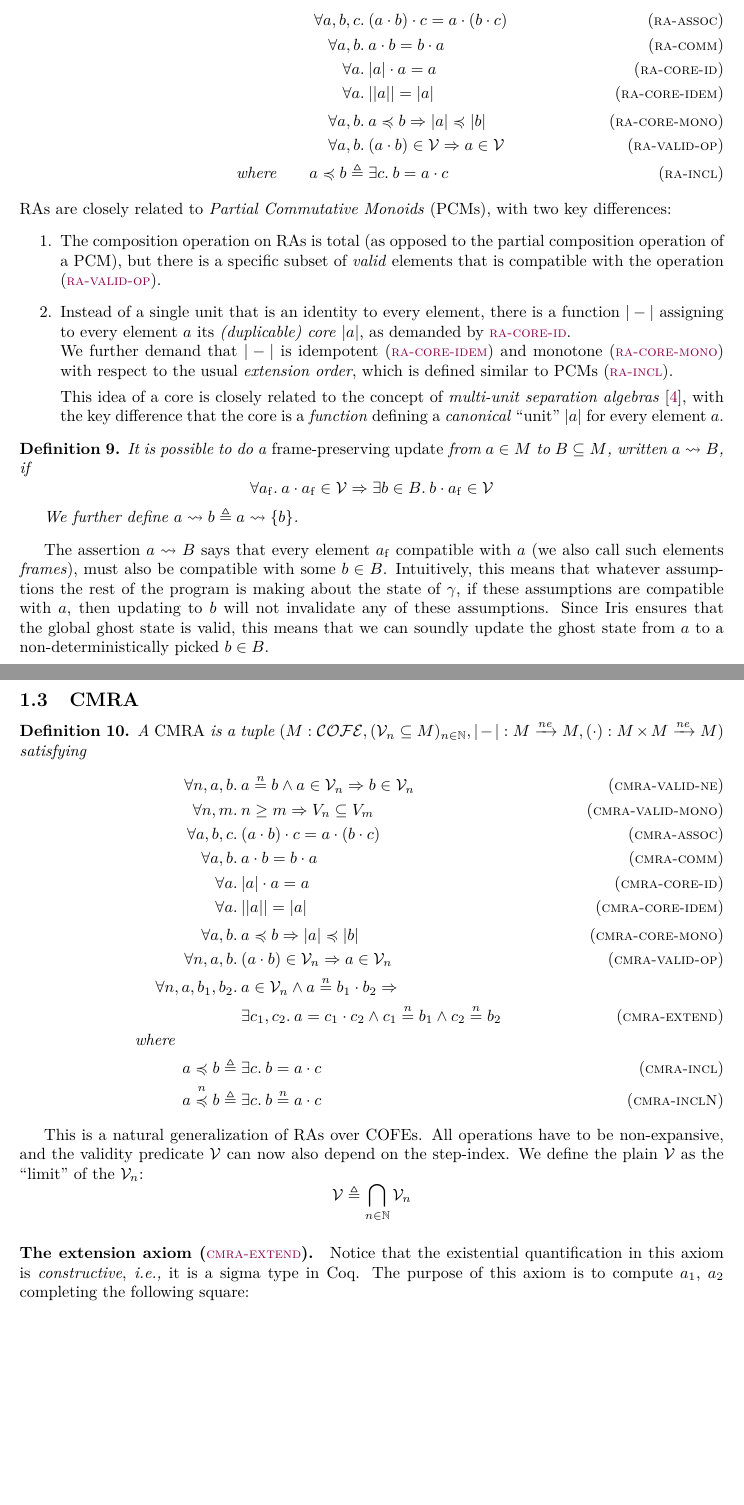
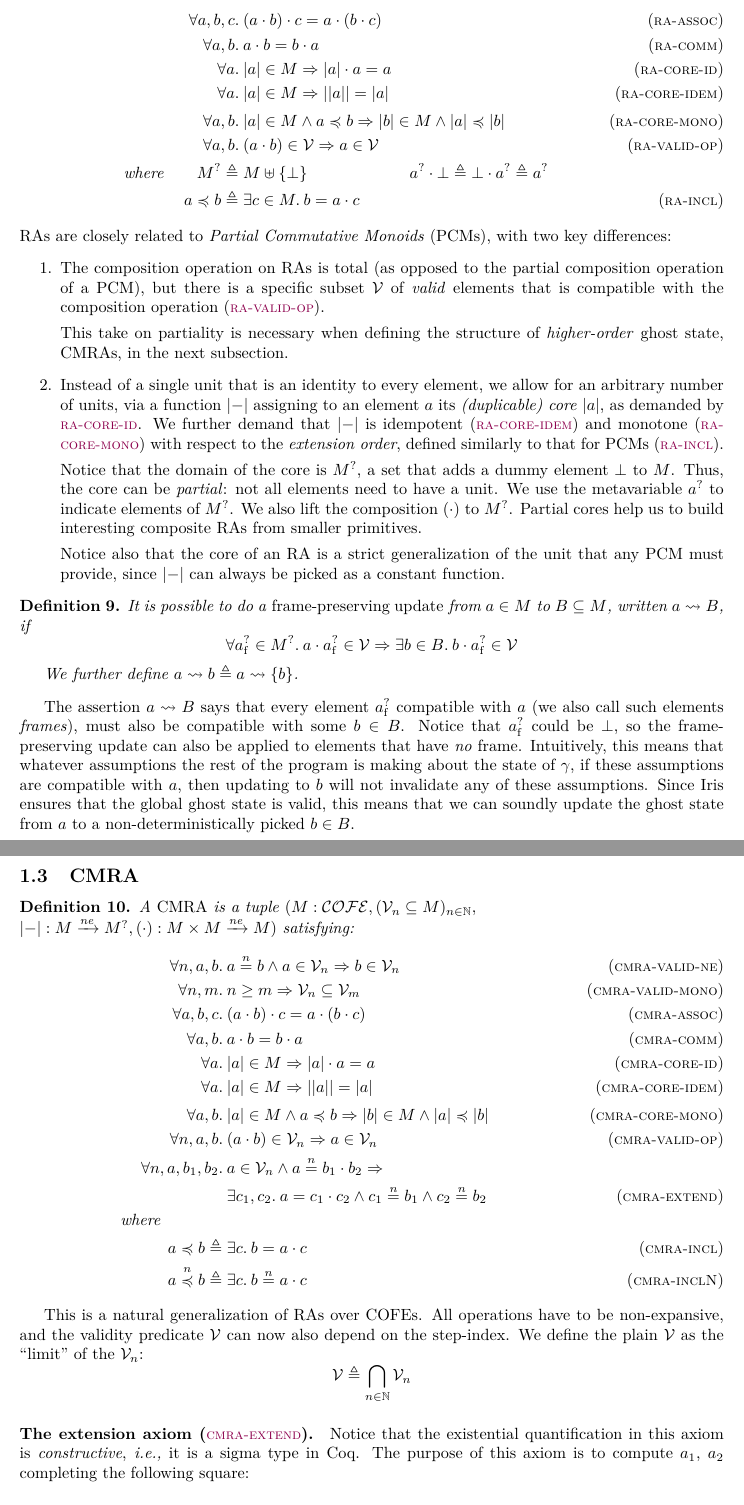
Before and after one commit to izgzhen/iris-coq, a LaTeX document (docs/iris.tex, which reads docs/algebra.tex): two parts of pages 3 and 4 of 24, joined at a grey line, cut so that both start at the same text, the shorter picture padded with empty space. Compiled offline with pdfLaTeX.

Commit message:
docs: update (CM)RA algebra axioms to aprtial cores

```diff
--- a/docs/algebra.tex
+++ b/docs/algebra.tex
@@ -69,52 +70,65 @@ Note that the composition of non-expansive (bi)functors is non-expansive, and th
   \begin{align*}
     \All \melt, \meltB, \meltC.& (\melt \mtimes \meltB) \mtimes \meltC = \melt \mtimes (\meltB \mtimes \meltC) \tagH{ra-assoc} \\
     \All \melt, \meltB.& \melt \mtimes \meltB = \meltB \mtimes \melt \tagH{ra-comm} \\
-    \All \melt.& \mcore\melt \mtimes \melt = \melt \tagH{ra-core-id} \\
-    \All \melt.& \mcore{\mcore\melt} = \mcore\melt \tagH{ra-core-idem} \\
-    \All \melt, \meltB.& \melt \mincl \meltB \Ra \mcore\melt \mincl \mcore\meltB \tagH{ra-core-mono} \\
+    \All \melt.& \mcore\melt \in \monoid \Ra \mcore\melt \mtimes \melt = \melt \tagH{ra-core-id} \\
+    \All \melt.& \mcore\melt \in \monoid \Ra \mcore{\mcore\melt} = \mcore\melt \tagH{ra-core-idem} \\
+    \All \melt, \meltB.& \mcore\melt \in \monoid \land \melt \mincl \meltB \Ra \mcore\meltB \in \monoid \land \mcore\melt \mincl \mcore\meltB \tagH{ra-core-mono} \\
     \All \melt, \meltB.& (\melt \mtimes \meltB) \in \mval \Ra \melt \in \mval \tagH{ra-valid-op} \\
     \text{where}\qquad %\qquad\\
-    \melt \mincl \meltB \eqdef{}& \Exists \meltC. \meltB = \melt \mtimes \meltC \tagH{ra-incl}
+    \maybe\monoid \eqdef{}& \monoid \uplus \set{\dummymelt} \qquad\qquad\qquad \melt^? \mtimes \dummymelt \eqdef \dummymelt \mtimes \melt^? \eqdef \melt^? \\
+    \melt \mincl \meltB \eqdef{}& \Exists \meltC \in \monoid. \meltB = \melt \mtimes \meltC \tagH{ra-incl}
   \end{align*}
 \end{defn}
 \noindent
 RAs are closely related to \emph{Partial Commutative Monoids} (PCMs), with two key differences:
 \begin{enumerate}
-\item The composition operation on RAs is total (as opposed to the partial composition operation of a PCM), but there is a specific subset of \emph{valid} elements that is compatible with the operation (\ruleref{ra-valid-op}).
-\item Instead of a single unit that is an identity to every element, there is a function $\mcore{-}$ assigning to every element $\melt$ its \emph{(duplicable) core} $\mcore\melt$, as demanded by \ruleref{ra-core-id}. \\
-  We further demand that $\mcore{-}$ is idempotent (\ruleref{ra-core-idem}) and monotone (\ruleref{ra-core-mono}) with respect to the usual \emph{extension order}, which is defined similar to PCMs (\ruleref{ra-incl}).
+\item The composition operation on RAs is total (as opposed to the partial composition operation of a PCM), but there is a specific subset $\mval$ of \emph{valid} elements that is compatible with the composition operation (\ruleref{ra-valid-op}).
 
-  This idea of a core is closely related to the concept of \emph{multi-unit separation algebras}~\cite{Dockins+:aplas09}, with the key difference that the core is a \emph{function} defining a \emph{canonical} ``unit'' $\mcore\melt$ for every element~$\melt$.
+This take on partiality is necessary when defining the structure of \emph{higher-order} ghost state, CMRAs, in the next subsection.
+
+\item Instead of a single unit that is an identity to every element, we allow
+for an arbitrary number of units, via a function $\mcore{{-}}$ assigning to an element $\melt$ its \emph{(duplicable) core} $\mcore\melt$, as demanded by \ruleref{ra-core-id}.
+  We further demand that $\mcore{{-}}$ is idempotent (\ruleref{ra-core-idem}) and monotone (\ruleref{ra-core-mono}) with respect to the \emph{extension order}, defined similarly to that for PCMs (\ruleref{ra-incl}).
+
+  Notice that the domain of the core is $\maybe\monoid$, a set that adds a dummy element $\dummymelt$ to $\monoid$.
+%  (This corresponds to the option type.)
+  Thus, the core can be \emph{partial}: not all elements need to have a unit.
+  We use the metavariable $\maybe\melt$ to indicate elements of  $\maybe\monoid$.
+  We also lift the composition $(\mtimes)$ to $\maybe\monoid$.
+  Partial cores help us to build interesting composite RAs from smaller primitives.
+
+Notice also that the core of an RA is a strict generalization of the unit that any PCM must provide, since $\mcore{{-}}$ can always be picked as a constant function.
 \end{enumerate}
 
 
 \begin{defn}
   It is possible to do a \emph{frame-preserving update} from $\melt \in \monoid$ to $\meltsB \subseteq \monoid$, written $\melt \mupd \meltsB$, if
-  \[ \All \melt_\f. \melt \mtimes \melt_\f \in \mval \Ra \Exists \meltB \in \meltsB. \meltB \mtimes \melt_\f \in \mval \]
+  \[ \All \maybe{\melt_\f} \in \maybe\monoid. \melt \mtimes \maybe{\melt_\f} \in \mval \Ra \Exists \meltB \in \meltsB. \meltB \mtimes \maybe{\melt_\f} \in \mval \]
 
   We further define $\melt \mupd \meltB \eqdef \melt \mupd \set\meltB$.
 \end{defn}
-The assertion $\melt \mupd \meltsB$ says that every element $\melt_\f$ compatible with $\melt$ (we also call such elements \emph{frames}), must also be compatible with some $\meltB \in \meltsB$.
+The assertion $\melt \mupd \meltsB$ says that every element $\maybe{\melt_\f}$ compatible with $\melt$ (we also call such elements \emph{frames}), must also be compatible with some $\meltB \in \meltsB$.
+Notice that $\maybe{\melt_\f}$ could be $\dummymelt$, so the frame-preserving update can also be applied to elements that have \emph{no} frame.
 Intuitively, this means that whatever assumptions the rest of the program is making about the state of $\gname$, if these assumptions are compatible with $\melt$, then updating to $\meltB$ will not invalidate any of these assumptions.
 Since Iris ensures that the global ghost state is valid, this means that we can soundly update the ghost state from $\melt$ to a non-deterministically picked $\meltB \in \meltsB$.
 
 \subsection{CMRA}
 
 \begin{defn}
-  A \emph{CMRA} is a tuple $(\monoid : \COFEs, (\mval_n \subseteq \monoid)_{n \in \mathbb{N}}, \mcore{-}: \monoid \nfn \monoid, (\mtimes) : \monoid \times \monoid \nfn \monoid)$ satisfying
+  A \emph{CMRA} is a tuple $(\monoid : \COFEs, (\mval_n \subseteq \monoid)_{n \in \mathbb{N}},\\ \mcore{{-}}: \monoid \nfn \maybe\monoid, (\mtimes) : \monoid \times \monoid \nfn \monoid)$ satisfying:
   \begin{align*}
     \All n, \melt, \meltB.& \melt \nequiv{n} \meltB \land \melt\in\mval_n \Ra \meltB\in\mval_n \tagH{cmra-valid-ne} \\
-    \All n, m.& n \geq m \Ra V_n \subseteq V_m \tagH{cmra-valid-mono} \\
+    \All n, m.& n \geq m \Ra \mval_n \subseteq \mval_m \tagH{cmra-valid-mono} \\
     \All \melt, \meltB, \meltC.& (\melt \mtimes \meltB) \mtimes \meltC = \melt \mtimes (\meltB \mtimes \meltC) \tagH{cmra-assoc} \\
     \All \melt, \meltB.& \melt \mtimes \meltB = \meltB \mtimes \melt \tagH{cmra-comm} \\
-    \All \melt.& \mcore\melt \mtimes \melt = \melt \tagH{cmra-core-id} \\
-    \All \melt.& \mcore{\mcore\melt} = \mcore\melt \tagH{cmra-core-idem} \\
-    \All \melt, \meltB.& \melt \mincl \meltB \Ra \mcore\melt \mincl \mcore\meltB \tagH{cmra-core-mono} \\
+    \All \melt.& \mcore\melt \in \monoid \Ra \mcore\melt \mtimes \melt = \melt \tagH{cmra-core-id} \\
+    \All \melt.& \mcore\melt \in \monoid \Ra \mcore{\mcore\melt} = \mcore\melt \tagH{cmra-core-idem} \\
+    \All \melt, \meltB.& \mcore\melt \in \monoid \land \melt \mincl \meltB \Ra \mcore\meltB \in \monoid \land \mcore\melt \mincl \mcore\meltB \tagH{cmra-core-mono} \\
     \All n, \melt, \meltB.& (\melt \mtimes \meltB) \in \mval_n \Ra \melt \in \mval_n \tagH{cmra-valid-op} \\
     \All n, \melt, \meltB_1, \meltB_2.& \omit\rlap{$\melt \in \mval_n \land \melt \nequiv{n} \meltB_1 \mtimes \meltB_2 \Ra {}$} \\
     &\Exists \meltC_1, \meltC_2. \melt = \meltC_1 \mtimes \meltC_2 \land \meltC_1 \nequiv{n} \meltB_1 \land \meltC_2 \nequiv{n} \meltB_2 \tagH{cmra-extend} \\
     \text{where}\qquad\qquad\\
-    \melt \mincl \meltB \eqdef{}& \Exists \meltC. \meltB = \melt \mtimes \meltC \tagH{cmra-incl}\\
+    \melt \mincl \meltB \eqdef{}& \Exists \meltC. \meltB = \melt \mtimes \meltC \tagH{cmra-incl} \\
     \melt \mincl[n] \meltB \eqdef{}& \Exists \meltC. \meltB \nequiv{n} \melt \mtimes \meltC \tagH{cmra-inclN}
   \end{align*}
 \end{defn}
@@ -163,6 +180,6 @@ This operation is needed to prove that $\later$ commutes with existential quanti
 \begin{defn}
   It is possible to do a \emph{frame-preserving update} from $\melt \in \monoid$ to $\meltsB \subseteq \monoid$, written $\melt \mupd \meltsB$, if
-  \[ \All n, \melt_\f. \melt \mtimes \melt_\f \in \mval_n \Ra \Exists \meltB \in \meltsB. \meltB \mtimes \melt_\f \in \mval_n \]
+  \[ \All n, \maybe{\melt_\f}. \melt \mtimes \maybe{\melt_\f} \in \mval_n \Ra \Exists \meltB \in \meltsB. \meltB \mtimes \maybe{\melt_\f} \in \mval_n \]
 
   We further define $\melt \mupd \meltB \eqdef \melt \mupd \set\meltB$.
 \end{defn}
```
Also changed, not shown: docs/algebra.tex (18 more changed lines).
